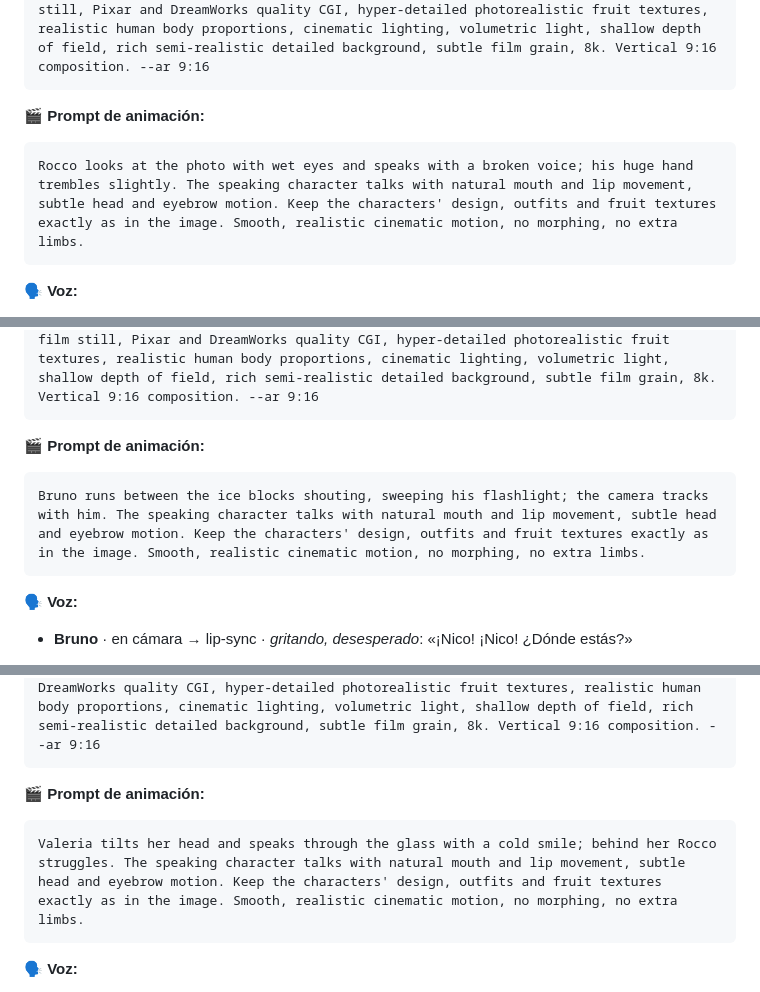
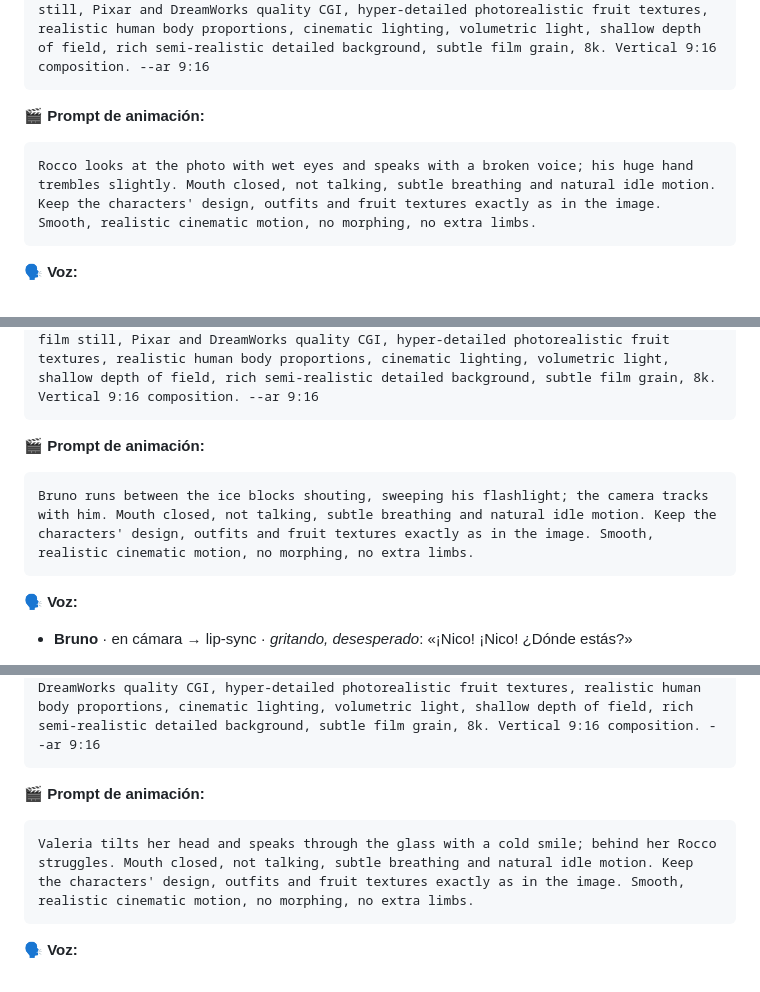
Before and after one commit to AlldesignKarl/Parte-4-frutas, a Markdown page: PLANOS.md, 3 parts joined by grey strips. GitHub-like rendering.

````diff
--- a/PLANOS.md
+++ b/PLANOS.md
@@ -118,7 +118,7 @@ Close-up. Rocco (a huge anthropomorphic pineapple man: his head and body have re
 
 **🎬 Prompt de animación:**
 ```
-Rocco looks at the photo with wet eyes and speaks with a broken voice; his huge hand trembles slightly. The speaking character talks with natural mouth and lip movement, subtle head and eyebrow motion. Keep the characters' design, outfits and fruit textures exactly as in the image. Smooth, realistic cinematic motion, no morphing, no extra limbs.
+Rocco looks at the photo with wet eyes and speaks with a broken voice; his huge hand trembles slightly. Mouth closed, not talking, subtle breathing and natural idle motion. Keep the characters' design, outfits and fruit textures exactly as in the image. Smooth, realistic cinematic motion, no morphing, no extra limbs.
 ```
 
 **🗣️ Voz:**
@@ -253,7 +253,7 @@ Medium tracking shot. Bruno (an anthropomorphic coconut man: his whole head is a
 
 **🎬 Prompt de animación:**
 ```
-Bruno runs between the ice blocks shouting, sweeping his flashlight; the camera tracks with him. The speaking character talks with natural mouth and lip movement, subtle head and eyebrow motion. Keep the characters' design, outfits and fruit textures exactly as in the image. Smooth, realistic cinematic motion, no morphing, no extra limbs.
+Bruno runs between the ice blocks shouting, sweeping his flashlight; the camera tracks with him. Mouth closed, not talking, subtle breathing and natural idle motion. Keep the characters' design, outfits and fruit textures exactly as in the image. Smooth, realistic cinematic motion, no morphing, no extra limbs.
 ```
 
 **🗣️ Voz:**
@@ -294,7 +294,7 @@ Medium shot through a small frosted window in the door. Valeria Cereza (an elega
 
 **🎬 Prompt de animación:**
 ```
-Valeria tilts her head and speaks through the glass with a cold smile; behind her Rocco struggles. The speaking character talks with natural mouth and lip movement, subtle head and eyebrow motion. Keep the characters' design, outfits and fruit textures exactly as in the image. Smooth, realistic cinematic motion, no morphing, no extra limbs.
+Valeria tilts her head and speaks through the glass with a cold smile; behind her Rocco struggles. Mouth closed, not talking, subtle breathing and natural idle motion. Keep the characters' design, outfits and fruit textures exactly as in the image. Smooth, realistic cinematic motion, no morphing, no extra limbs.
 ```
 
 **🗣️ Voz:**
````
Also changed, not shown: other parts of PLANOS.md (+7 -7 lines).
